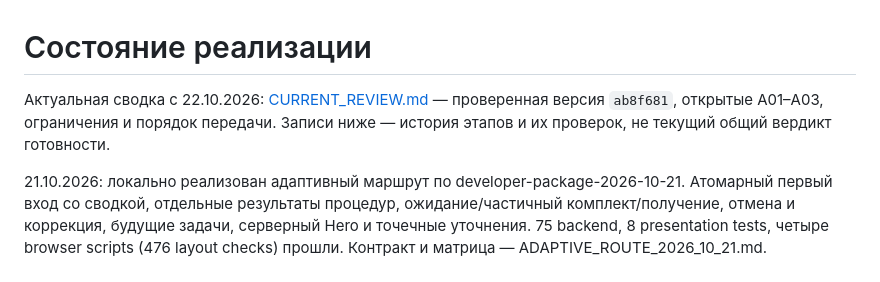
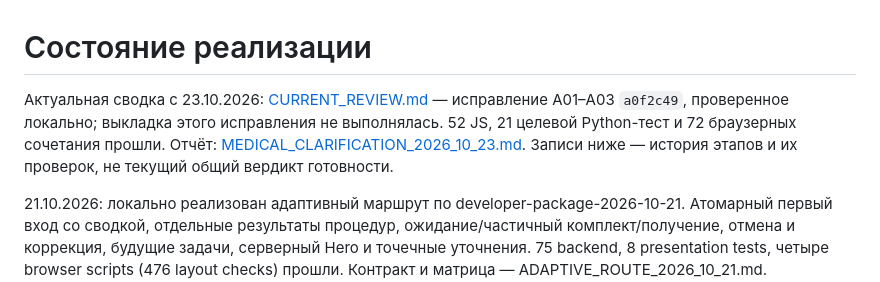
Before and after one commit to ymb812/max_student_bot, a Markdown page: docs/IMPLEMENTATION_STATUS.md, the part around the change. Drawn GitHub-style.

```diff
--- a/docs/IMPLEMENTATION_STATUS.md
+++ b/docs/IMPLEMENTATION_STATUS.md
@@ -1,6 +1,6 @@
 # Состояние реализации
 
-Актуальная сводка с 22.10.2026: [CURRENT_REVIEW.md](CURRENT_REVIEW.md) — проверенная версия `ab8f681`, открытые A01–A03, ограничения и порядок передачи. Записи ниже — история этапов и их проверок, не текущий общий вердикт готовности.
+Актуальная сводка с 23.10.2026: [CURRENT_REVIEW.md](CURRENT_REVIEW.md) — исправление A01–A03 `a0f2c49`, проверенное локально; выкладка этого исправления не выполнялась. 52 JS, 21 целевой Python-тест и 72 браузерных сочетания прошли. Отчёт: [MEDICAL_CLARIFICATION_2026_10_23.md](MEDICAL_CLARIFICATION_2026_10_23.md). Записи ниже — история этапов и их проверок, не текущий общий вердикт готовности.
 
 21.10.2026: локально реализован адаптивный маршрут по developer-package-2026-10-21. Атомарный первый вход со сводкой, отдельные результаты процедур, ожидание/частичный комплект/получение, отмена и коррекция, будущие задачи, серверный Hero и точечные уточнения. 75 backend, 8 presentation tests, четыре browser scripts (476 layout checks) прошли. Контракт и матрица — ADAPTIVE_ROUTE_2026_10_21.md. Опубликовано 21.10.2026: публичные API обоих вузов, adaptive/welcome browser checks и 476 layout checks прошли. Backup/manifest и подробности — DEPLOYMENT.md; реальный MAX mobile/web — NOT RUN. Ниже история прежних версий.
 
```
Also changed, not shown: docs/CONTENT_MINIMAL_2026_10_22.md (+2 -0 lines), docs/CURRENT_REVIEW.md (+12 -12 lines).
